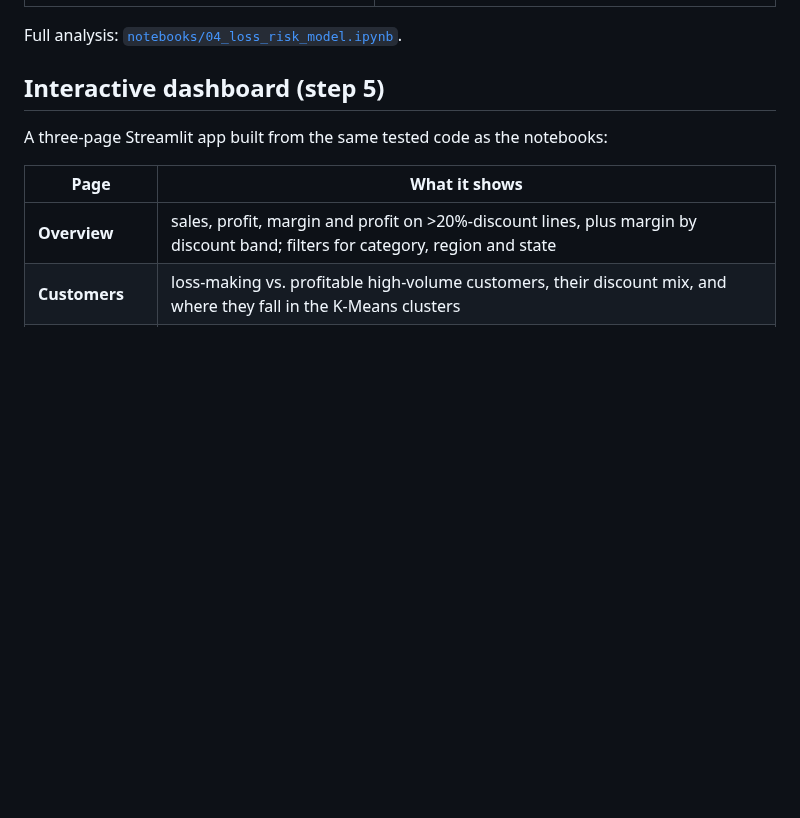
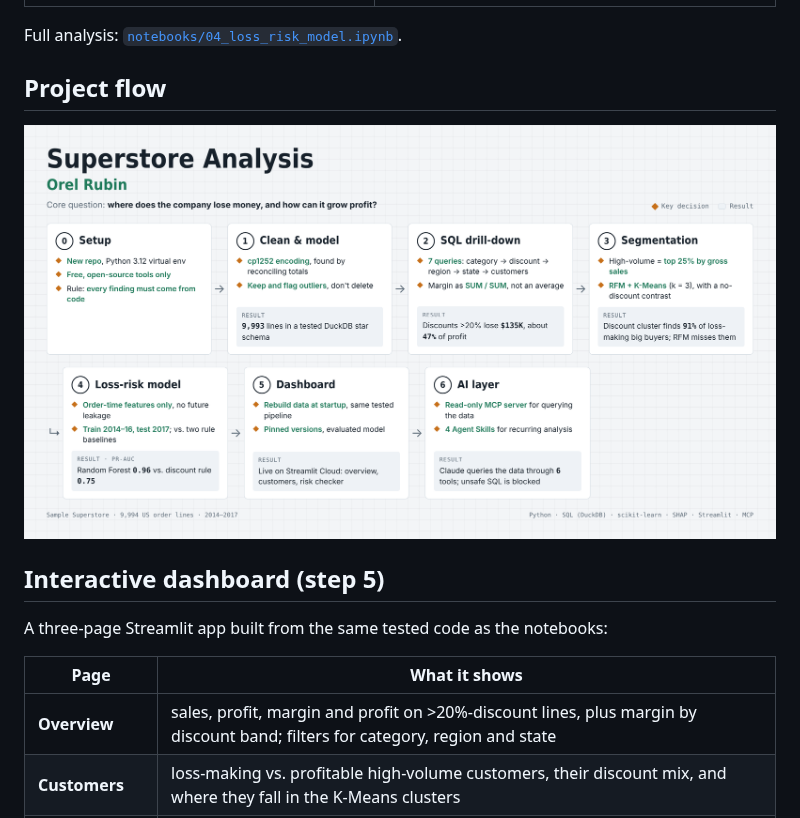
Before and after one commit to orelrubin2/superstore-profit-intelligence, a Markdown page: README.md, the part around the change. Drawn GitHub-style; pictures changed too: reports/figures/project_flow.png (added); blank space fills up the shorter version.

Commit message:
Add project flow chart to the README
Co-Authored-By: Claude Opus 5.5 <noreply@anthropic.com>

```diff
--- a/README.md
+++ b/README.md
@@ -103,6 +103,10 @@ first control and the model only to review lines discounted 1–20%.
 | ![Loss dollars caught by flag budget](reports/figures/04_02_loss_dollars_by_budget.png) | ![SHAP ranking](reports/figures/04_03_shap_ranking.png) |
 
 Full analysis: [`notebooks/04_loss_risk_model.ipynb`](notebooks/04_loss_risk_model.ipynb).
+
+## Project flow
+
+![Project flow: stages 0-6 with the key decisions and the result of each](reports/figures/project_flow.png)
 
 ## Interactive dashboard (step 5)
 
```
